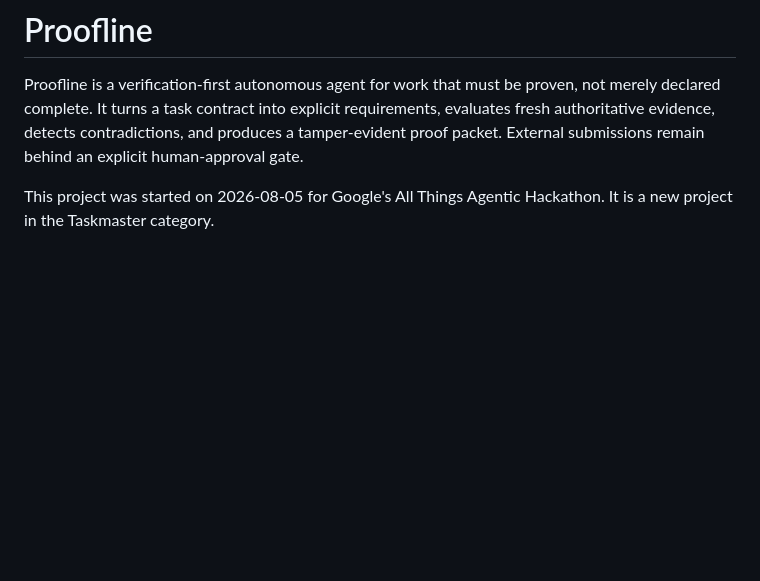
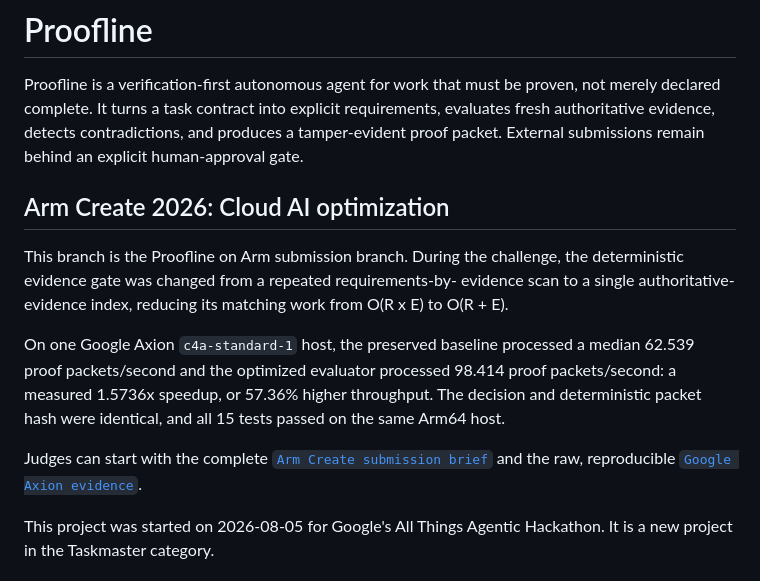
Before and after one commit to ceodaradigu/proofline-agent, a Markdown page: README.md, the part around the change. Drawn GitHub-style; blank space fills up the shorter version.

Commit message:
Surface-Arm-optimization-for-judges

```diff
--- a/README.md
+++ b/README.md
@@ -5,6 +5,23 @@ not merely declared complete. It turns a task contract into explicit
 requirements, evaluates fresh authoritative evidence, detects contradictions,
 and produces a tamper-evident proof packet. External submissions remain behind
 an explicit human-approval gate.
+
+## Arm Create 2026: Cloud AI optimization
+
+This branch is the Proofline on Arm submission branch. During the challenge,
+the deterministic evidence gate was changed from a repeated requirements-by-
+evidence scan to a single authoritative-evidence index, reducing its matching
+work from O(R x E) to O(R + E).
+
+On one Google Axion `c4a-standard-1` host, the preserved baseline processed a
+median 62.539 proof packets/second and the optimized evaluator processed 98.414
+proof packets/second: a measured 1.5736x speedup, or 57.36% higher throughput.
+The decision and deterministic packet hash were identical, and all 15 tests
+passed on the same Arm64 host.
+
+Judges can start with the complete
+[`Arm Create submission brief`](docs/arm-devpost-submission.md) and the raw,
+reproducible [`Google Axion evidence`](docs/arm-axion-evidence.md).
 
 This project was started on 2026-08-05 for Google's All Things Agentic
 Hackathon. It is a new project in the Taskmaster category.
```
